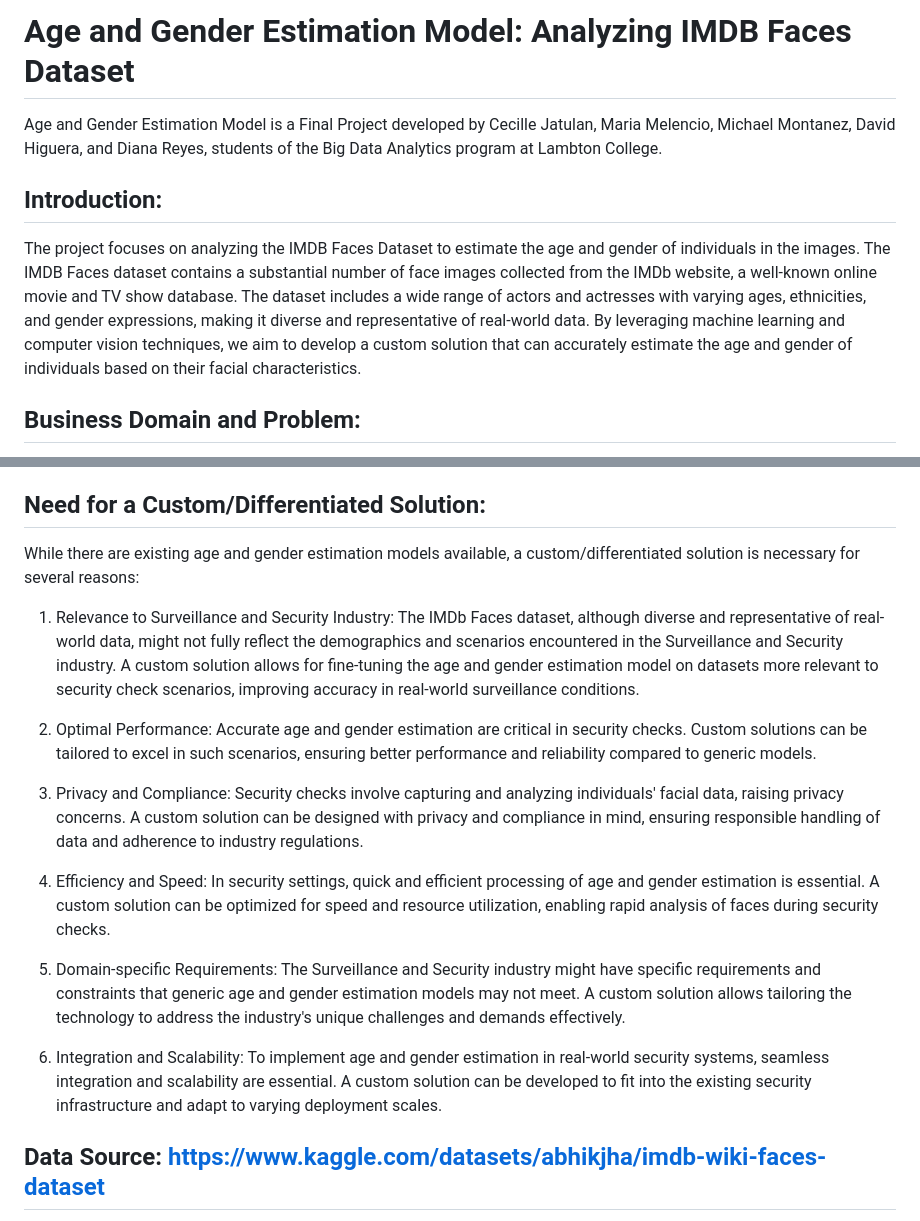
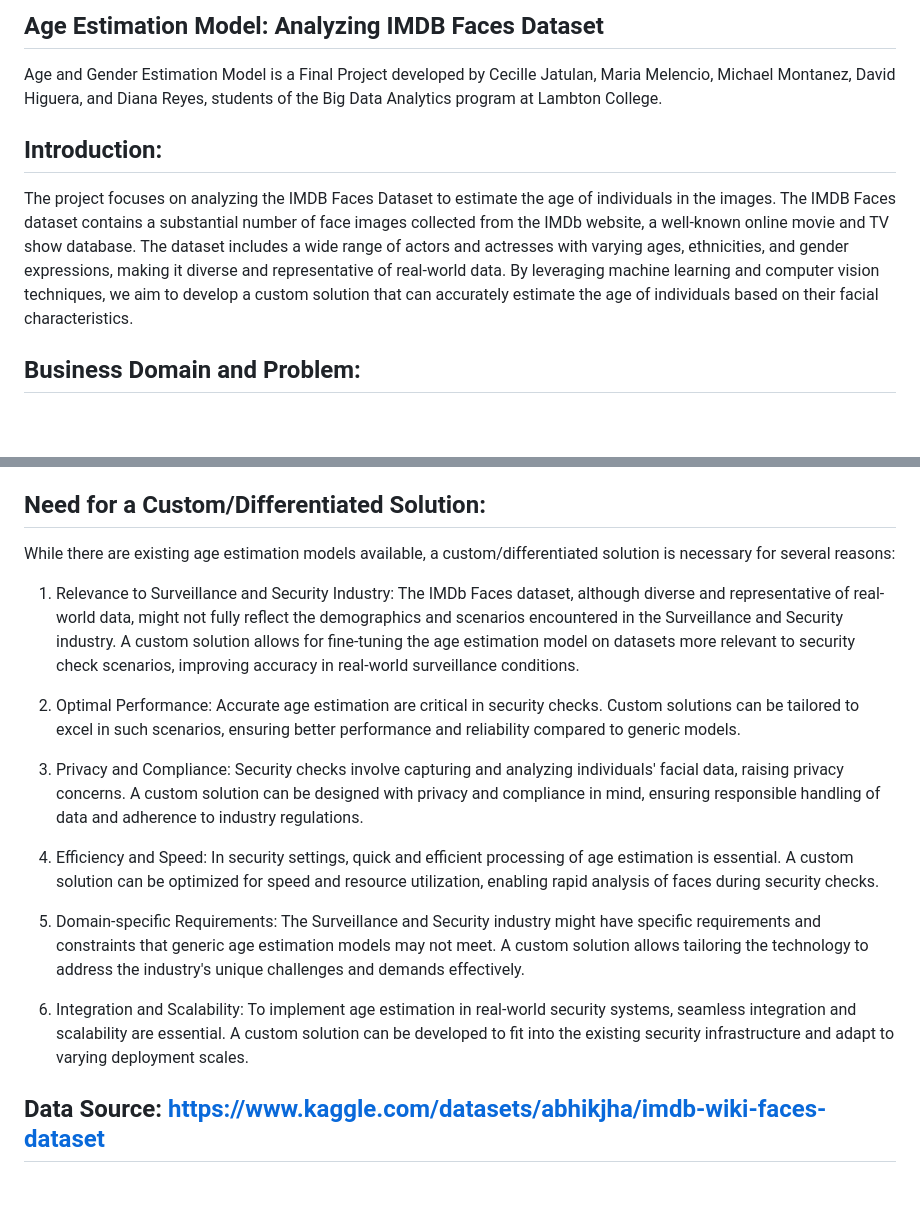
Before and after one commit to dars180602/Age-Estimation-Model, a Markdown page: README.md, 2 parts joined by grey strips. Drawn GitHub-style; blank space fills up the shorter version.

```diff
--- a/README.md
+++ b/README.md
@@ -1,26 +1,27 @@
-# Age and Gender Estimation Model: Analyzing IMDB Faces Dataset
+## Age Estimation Model: Analyzing IMDB Faces Dataset
+
 Age and Gender Estimation Model is a Final Project developed by Cecille Jatulan, Maria Melencio, Michael Montanez, David Higuera, and Diana Reyes, students of the Big Data Analytics program at Lambton College.
 
 ## Introduction:
-The project focuses on analyzing the IMDB Faces Dataset to estimate the age and gender of individuals in the images. The IMDB Faces dataset contains a substantial number of face images collected from the IMDb website, a well-known online movie and TV show database. The dataset includes a wide range of actors and actresses with varying ages, ethnicities, and gender expressions, making it diverse and representative of real-world data. By leveraging machine learning and computer vision techniques, we aim to develop a custom solution that can accurately estimate the age and gender of individuals based on their facial characteristics.
+The project focuses on analyzing the IMDB Faces Dataset to estimate the age of individuals in the images. The IMDB Faces dataset contains a substantial number of face images collected from the IMDb website, a well-known online movie and TV show database. The dataset includes a wide range of actors and actresses with varying ages, ethnicities, and gender expressions, making it diverse and representative of real-world data. By leveraging machine learning and computer vision techniques, we aim to develop a custom solution that can accurately estimate the age of individuals based on their facial characteristics.
 
 ## Business Domain and Problem:
 In the Surveillance and Security industry, an accurate and efficient age verification model is developed to implement in security checks at places with age restrictions, such as bars, cinemas, and airports. The model utilizes the IMDb Faces dataset, a diverse collection of face images, to train a deep learning-based age estimation algorithm. During security checks, the system captures the face of an individual and passes it through the age verification model, which quickly estimates their age. The estimated age is then compared against the age restriction set for the particular venue, determining whether the person meets the minimum age requirement for entry or access. The model's accuracy and efficiency are crucial for smooth and reliable operations at these locations while ensuring compliance with age restrictions and privacy regulations.
 
 ## Need for a Custom/Differentiated Solution:
-While there are existing age and gender estimation models available, a custom/differentiated solution is necessary for several reasons:
+While there are existing age estimation models available, a custom/differentiated solution is necessary for several reasons:
 
-1. Relevance to Surveillance and Security Industry: The IMDb Faces dataset, although diverse and representative of real-world data, might not fully reflect the demographics and scenarios encountered in the Surveillance and Security industry. A custom solution allows for fine-tuning the age and gender estimation model on datasets more relevant to security check scenarios, improving accuracy in real-world surveillance conditions.
+1.  Relevance to Surveillance and Security Industry: The IMDb Faces dataset, although diverse and representative of real-world data, might not fully reflect the demographics and scenarios encountered in the Surveillance and Security industry. A custom solution allows for fine-tuning the age estimation model on datasets more relevant to security check scenarios, improving accuracy in real-world surveillance conditions.
 
-2. Optimal Performance: Accurate age and gender estimation are critical in security checks. Custom solutions can be tailored to excel in such scenarios, ensuring better performance and reliability compared to generic models.
+2.  Optimal Performance: Accurate age estimation are critical in security checks. Custom solutions can be tailored to excel in such scenarios, ensuring better performance and reliability compared to generic models.
 
-3. Privacy and Compliance: Security checks involve capturing and analyzing individuals' facial data, raising privacy concerns. A custom solution can be designed with privacy and compliance in mind, ensuring responsible handling of data and adherence to industry regulations.
+3.  Privacy and Compliance: Security checks involve capturing and analyzing individuals' facial data, raising privacy concerns. A custom solution can be designed with privacy and compliance in mind, ensuring responsible handling of data and adherence to industry regulations.
 
-4. Efficiency and Speed: In security settings, quick and efficient processing of age and gender estimation is essential. A custom solution can be optimized for speed and resource utilization, enabling rapid analysis of faces during security checks.
+4.  Efficiency and Speed: In security settings, quick and efficient processing of age estimation is essential. A custom solution can be optimized for speed and resource utilization, enabling rapid analysis of faces during security checks.
 
-5. Domain-specific Requirements: The Surveillance and Security industry might have specific requirements and constraints that generic age and gender estimation models may not meet. A custom solution allows tailoring the technology to address the industry's unique challenges and demands effectively.
+5.  Domain-specific Requirements: The Surveillance and Security industry might have specific requirements and constraints that generic age estimation models may not meet. A custom solution allows tailoring the technology to address the industry's unique challenges and demands effectively.
 
-6. Integration and Scalability: To implement age and gender estimation in real-world security systems, seamless integration and scalability are essential. A custom solution can be developed to fit into the existing security infrastructure and adapt to varying deployment scales.
+6.  Integration and Scalability: To implement age estimation in real-world security systems, seamless integration and scalability are essential. A custom solution can be developed to fit into the existing security infrastructure and adapt to varying deployment scales.
 
 ## Data Source: https://www.kaggle.com/datasets/abhikjha/imdb-wiki-faces-dataset
 Note: The data was downloaded from the data source and then uploaded to Google Drive
```
